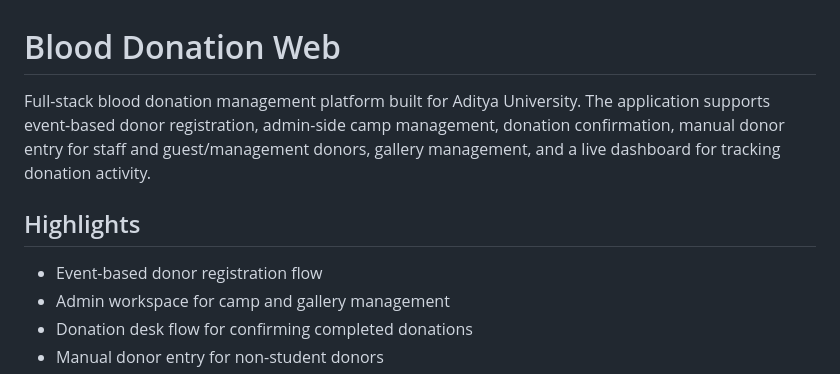
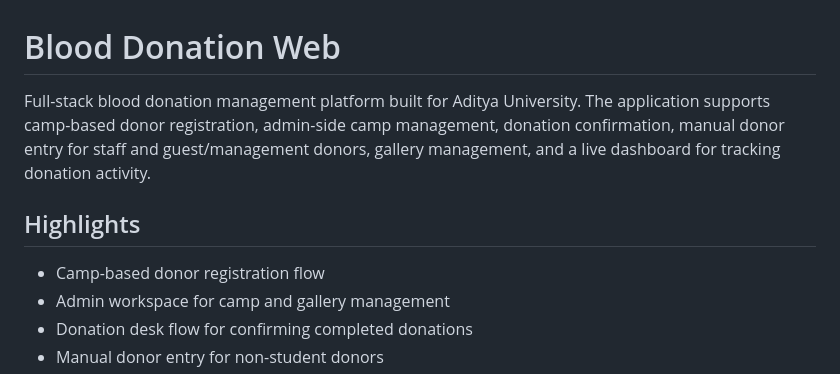
Before and after one commit to BollareddyPranoyRaj/BloodDonationWeb, a Markdown page: README.md, the part around one of its changes. GitHub-like rendering.

```diff
--- a/README.md
+++ b/README.md
@@ -1,10 +1,10 @@
 # Blood Donation Web
 
-Full-stack blood donation management platform built for Aditya University. The application supports event-based donor registration, admin-side camp management, donation confirmation, manual donor entry for staff and guest/management donors, gallery management, and a live dashboard for tracking donation activity.
+Full-stack blood donation management platform built for Aditya University. The application supports camp-based donor registration, admin-side camp management, donation confirmation, manual donor entry for staff and guest/management donors, gallery management, and a live dashboard for tracking donation activity.
 
 ## Highlights
 
-- Event-based donor registration flow
+- Camp-based donor registration flow
 - Admin workspace for camp and gallery management
 - Donation desk flow for confirming completed donations
 - Manual donor entry for non-student donors
```
Also changed, not shown: other parts of README.md (+39 -9 lines).
